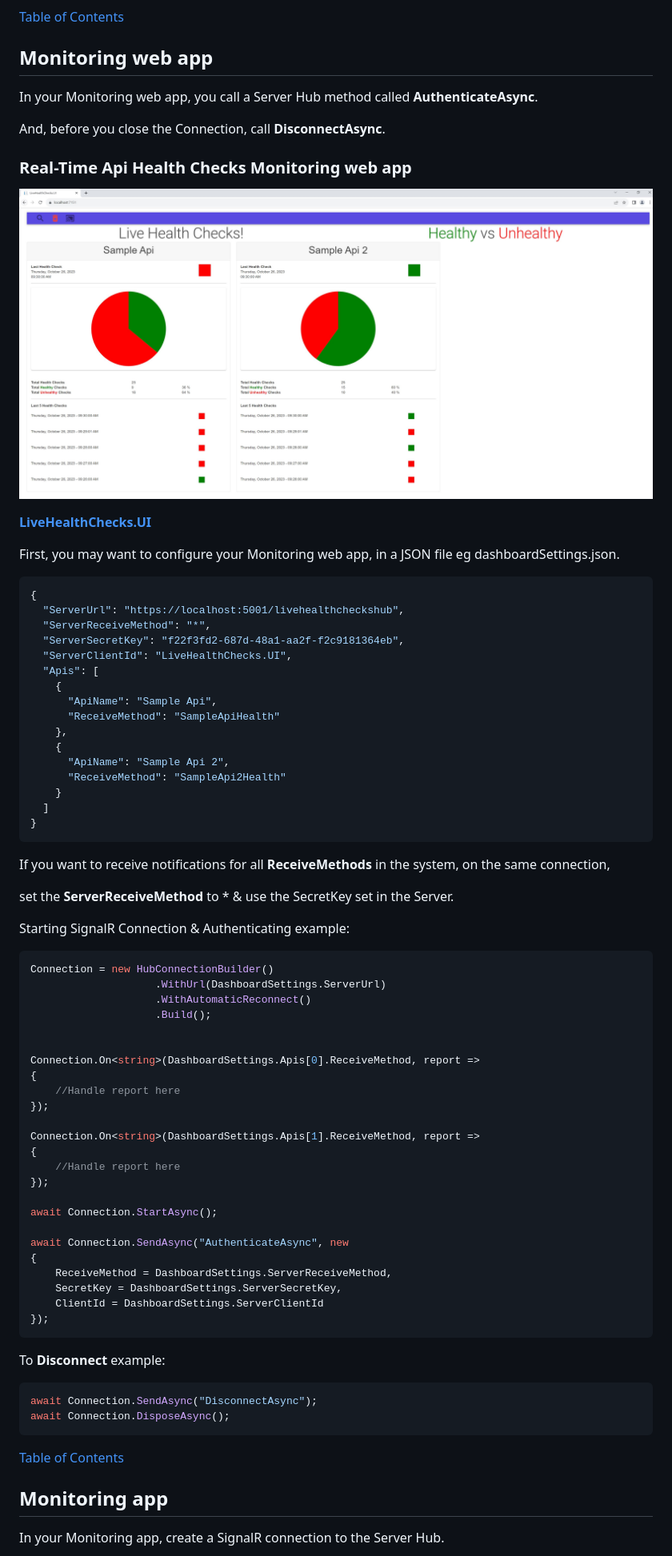
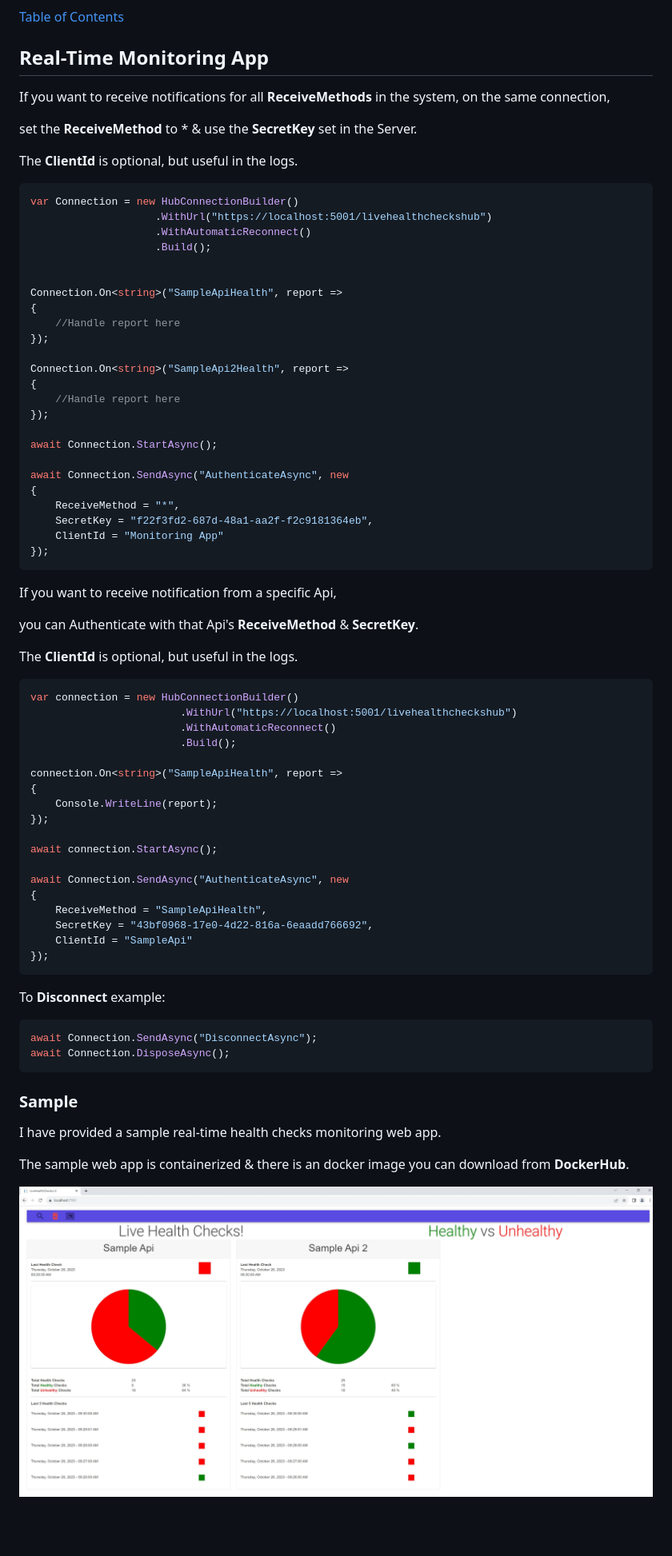
Before and after one commit to VeritasSoftware/LiveHealthChecks, a Markdown page: README.md, the part around the change printed below. Shown: that part at 80% size. Rendered like a GitHub page; blank space fills up the shorter version.

````diff
--- a/README.md
+++ b/README.md
@@ -215,57 +215,25 @@ The Server sends the Health Report as a real-time push notification.
 
-## Monitoring web app
-
-In your Monitoring web app, you call a Server Hub method called **AuthenticateAsync**.
-
-And, before you close the Connection, call **DisconnectAsync**.
-
-### Real-Time Api Health Checks Monitoring web app
-
-![**Sample Monitoring web app - LiveHealthChecks.UI**](/Docs/LiveHealthChecks-UI.jpg)
-
-[**LiveHealthChecks.UI**](Docs/README_LiveHealthChecks.UI.md)
-
-First, you may want to configure your Monitoring web app, in a JSON file eg dashboardSettings.json.
-
-
-```JSON
-{
-  "ServerUrl": "https://localhost:5001/livehealthcheckshub",
-  "ServerReceiveMethod": "*",
-  "ServerSecretKey": "f22f3fd2-687d-48a1-aa2f-f2c9181364eb",
-  "ServerClientId": "LiveHealthChecks.UI",
-  "Apis": [
-    {
-      "ApiName": "Sample Api",
-      "ReceiveMethod": "SampleApiHealth"
-    },
-    {
-      "ApiName": "Sample Api 2",
-      "ReceiveMethod": "SampleApi2Health"
-    }
-  ]
-}
-```
+## Real-Time Monitoring App
 
 If you want to receive notifications for all **ReceiveMethods** in the system, on the same connection,
 
-set the **ServerReceiveMethod** to * & use the SecretKey set in the Server.
+set the **ReceiveMethod** to * & use the **SecretKey** set in the Server.
 
-Starting SignalR Connection & Authenticating example:
+The **ClientId** is optional, but useful in the logs.
 
 ```C#
-Connection = new HubConnectionBuilder()
-                    .WithUrl(DashboardSettings.ServerUrl)
+var Connection = new HubConnectionBuilder()
+                    .WithUrl("https://localhost:5001/livehealthcheckshub")
                     .WithAutomaticReconnect()
                     .Build();
 
 
-Connection.On<string>(DashboardSettings.Apis[0].ReceiveMethod, report =>
+Connection.On<string>("SampleApiHealth", report =>
 {
     //Handle report here
 });
 
-Connection.On<string>(DashboardSettings.Apis[1].ReceiveMethod, report =>
+Connection.On<string>("SampleApi2Health", report =>
 {
     //Handle report here
 });
@@ -274,9 +242,36 @@ await Connection.StartAsync();
 
 await Connection.SendAsync("AuthenticateAsync", new
 {
-    ReceiveMethod = DashboardSettings.ServerReceiveMethod,
-    SecretKey = DashboardSettings.ServerSecretKey,
-    ClientId = DashboardSettings.ServerClientId
+    ReceiveMethod = "*",
+    SecretKey = "f22f3fd2-687d-48a1-aa2f-f2c9181364eb",
+    ClientId = "Monitoring App"
+});
+```
+
+If you want to receive notification from a specific Api,
+
+you can Authenticate with that Api's **ReceiveMethod** & **SecretKey**.
+
+The **ClientId** is optional, but useful in the logs.
+
+```C#
+var connection = new HubConnectionBuilder()
+                        .WithUrl("https://localhost:5001/livehealthcheckshub")
+                        .WithAutomaticReconnect()
+                        .Build();
+
+connection.On<string>("SampleApiHealth", report =>
+{
+    Console.WriteLine(report);
+});
+
+await connection.StartAsync();
+
+await Connection.SendAsync("AuthenticateAsync", new
+{
+    ReceiveMethod = "SampleApiHealth",
+    SecretKey = "43bf0968-17e0-4d22-816a-6eaadd766692",
+    ClientId = "SampleApi"
 });
 ```
 
@@ -287,11 +282,11 @@ await Connection.SendAsync("DisconnectAsync");
 await Connection.DisposeAsync();
 ```
 
-[Table of Contents](#TOC)
+### Sample
 
-<a name="Monitoringapp"/>
+I have provided a sample real-time health checks monitoring web app.
 
-## Monitoring app
+The sample web app is containerized & there is an docker image you can download from **DockerHub**.
 
-In your Monitoring app, create a SignalR connection to the Server Hub.
+![**Sample Monitoring web app - LiveHealthChecks.UI**](/Docs/LiveHealthChecks-UI.jpg)
 
````
Also changed, not shown: other parts of README.md (+5 -59 lines), AspNetCore.Live.Api.HealthChecks.Server/README.md (+42 -91 lines).
